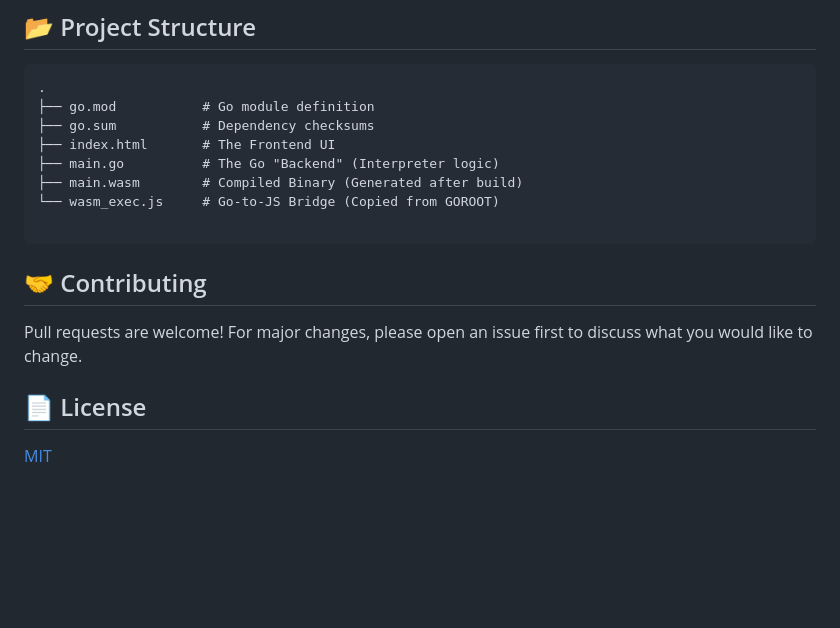
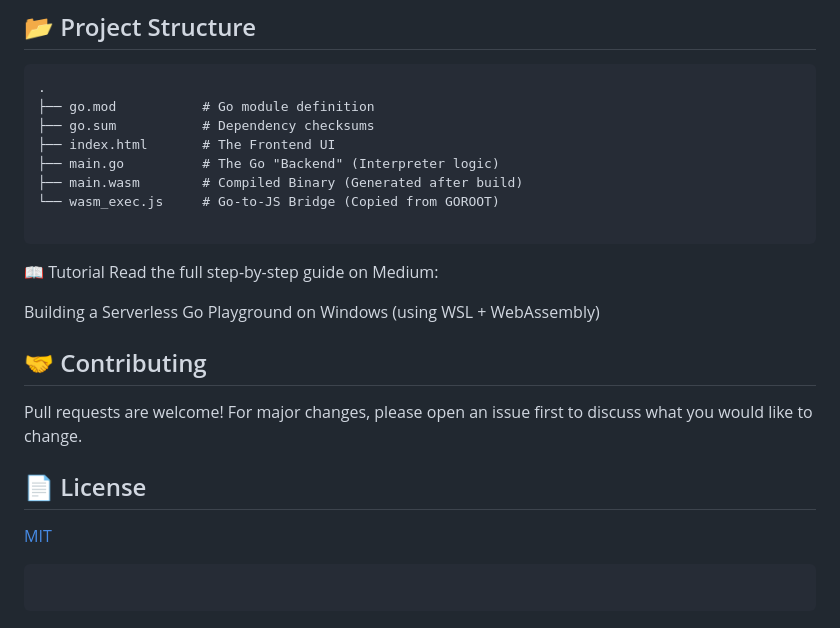
Before and after one commit to Aryan-Bagale/go-browser-interpreter, a Markdown page: README.md, the part around the change printed below. Drawn GitHub-style; blank space fills up the shorter version.

````diff
--- a/README.md
+++ b/README.md
@@ -115,6 +128,11 @@ Most modern CDNs handle this automatically.
 
 ```
 
+📖 Tutorial
+Read the full step-by-step guide on Medium:
+
+Building a Serverless Go Playground on Windows (using WSL + WebAssembly)
+
 ## 🤝 Contributing
 
 Pull requests are welcome! For major changes, please open an issue first to discuss what you would like to change.
@@ -122,3 +140,7 @@ Pull requests are welcome! For major changes, please open an issue first to disc
 ## 📄 License
 
 [MIT](https://choosealicense.com/licenses/mit/)
+
+```
+
+```
````
Also changed, not shown: other parts of README.md (+21 -8 lines).
